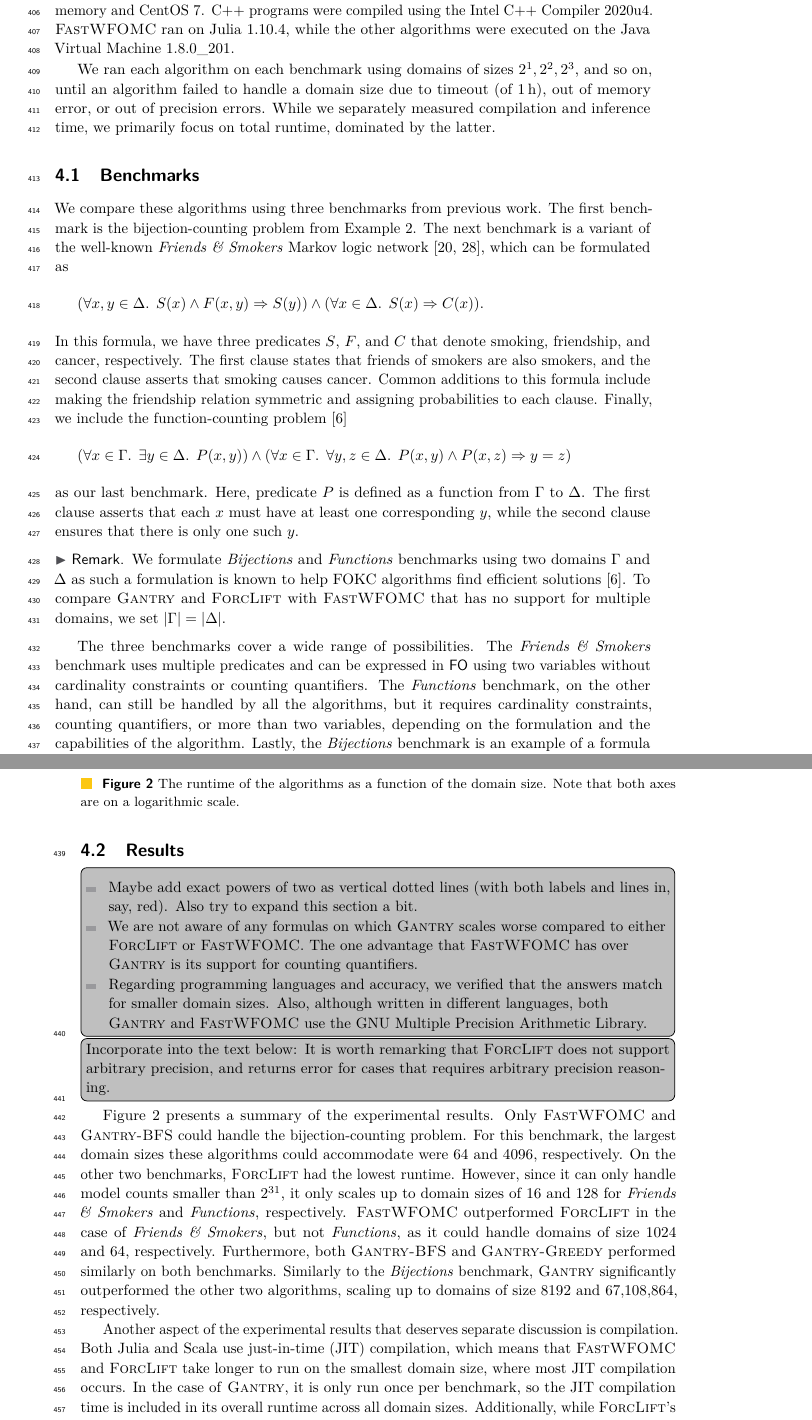
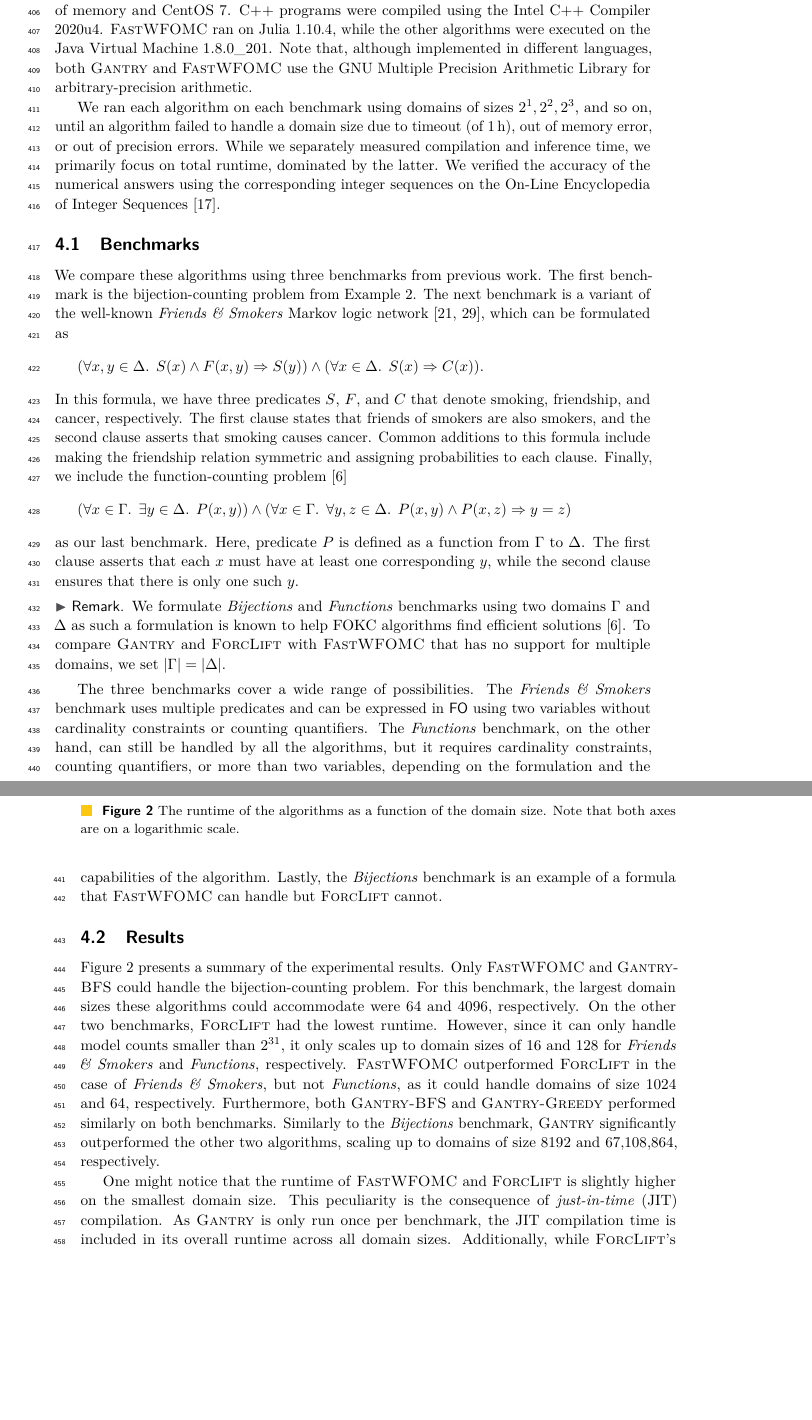
Before and after one commit to dilkas/sat25-ksdm, a LaTeX paper (doc/paper/paper.tex): two parts of pages 13 and 14 of 18, joined at a grey line, cut so that both start at the same text, the shorter picture padded with empty space. The pictures show the PDF file doc/paper/paper.pdf that the author committed with the source.

Commit message:
Section 4.2

```diff
--- a/doc/paper/paper.tex
+++ b/doc/paper/paper.tex
@@ -1011,12 +1011,17 @@ The experiments were conducted using an Intel Skylake \SI{2.4}{\giga\hertz} CPU
 with \SI{188}{\gibi\byte} of memory and CentOS~7. C++ programs were compiled
 using the Intel C++ Compiler 2020u4. \textsc{FastWFOMC} ran on Julia~1.10.4,
 while the other algorithms were executed on the Java Virtual Machine 1.8.0\_201.
+Note that, although implemented in different languages, both \Cranetwo{} and
+\textsc{FastWFOMC} use the GNU Multiple Precision Arithmetic Library for
+arbitrary-precision arithmetic.
 
 We ran each algorithm on each benchmark using domains of sizes
 $2^{1}, 2^{2}, 2^{3}$, and so on, until an algorithm failed to handle a domain
 size due to timeout (of \SI{1}{\hour}), out of memory error, or out of precision
 errors. While we separately measured compilation and inference time, we
-primarily focus on total runtime, dominated by the latter.
+primarily focus on total runtime, dominated by the latter. We verified the
+accuracy of the numerical answers using the corresponding integer sequences on
+the On-Line Encyclopedia of Integer Sequences~\cite{oeis}.
 
 \subsection{Benchmarks}
 
@@ -1072,25 +1077,6 @@ that \textsc{FastWFOMC} can handle but \textsc{ForcLift} cannot.
     that both axes are on a logarithmic scale.}\label{fig:plot}
 \end{figure*}
 
-\todo[inline,caption={}]{
-  \begin{itemize}
-    \item Maybe add exact powers of two as vertical dotted lines (with both
-          labels and lines in, say, red). Also try to expand this section a bit.
-    \item We are not aware of any formulas on which \Cranetwo{} scales worse
-          compared to either \textsc{ForcLift} or \textsc{FastWFOMC}. The one
-          advantage that \textsc{FastWFOMC} has over \Cranetwo{} is its support
-          for counting quantifiers.
-    \item Regarding programming languages and accuracy, we verified that the
-          answers match for smaller domain sizes. Also, although written in
-          different languages, both \Cranetwo{} and \textsc{FastWFOMC} use the
-          GNU Multiple Precision Arithmetic Library.
-  \end{itemize}
-}
-
-\todo[inline]{Incorporate into the text below: It is worth remarking that
-  \textsc{ForcLift} does not support arbitrary precision, and returns error for
-  cases that requires arbitrary precision reasoning. }
-
 \Cref{fig:plot} presents a summary of the experimental results. Only
 \textsc{FastWFOMC} and \Cranebfs{} could handle the bijection-counting problem.
 For this benchmark, the largest domain sizes these algorithms could accommodate
@@ -1105,13 +1091,5 @@ similarly on both benchmarks. Similarly to the \bijections{} benchmark,
 \Cranetwo{} significantly outperformed the other two algorithms, scaling up to
 domains of size \num{8192} and \num{67108864}, respectively.
 
-Another aspect of the experimental results that deserves separate discussion is
-compilation. Both Julia and Scala use just-in-time (JIT) compilation, which
-means that \textsc{FastWFOMC} and \textsc{ForcLift} take longer to run on the
-smallest domain size, where most JIT compilation occurs. In the case of
-\Cranetwo{}, it is only run once per benchmark, so the JIT compilation time is
-included in its overall runtime across all domain sizes. Additionally, while
-\textsc{ForcLift}'s compilation is generally faster than that of \Cranetwo{},
-neither significantly affects overall runtime. Specifically, \textsc{ForcLift}
-compilation typically takes around \SI{0.5}{\second}, while \Cranetwo{}
-compilation takes around \SI{2.3}{\second}.
+One might notice that the runtime of \textsc{FastWFOMC} and \textsc{ForcLift} is
+slightly higher on the smallest domain size. This peculiarity is the consequence
@@ -1118,3 +1099,6 @@ compilation takes around \SI{2.3}{\second}.
+generally faster than that of \Cranetwo{}, neither significantly affects overall
+runtime. Specifically, \textsc{ForcLift} compilation typically takes around
+\SI{0.5}{\second}, while \Cranetwo{} compilation takes around \SI{2.3}{\second}.
 
 Based on our experiments, which algorithm should be used in practice? If the
 formula can be handled by \textsc{ForcLift} and the domain sizes are reasonably
```
Also changed, not shown: doc/paper/paper.bib (+6 -0 lines), doc/paper/paper.pdf, doc/paper/paper.tex (10 more changed lines).
